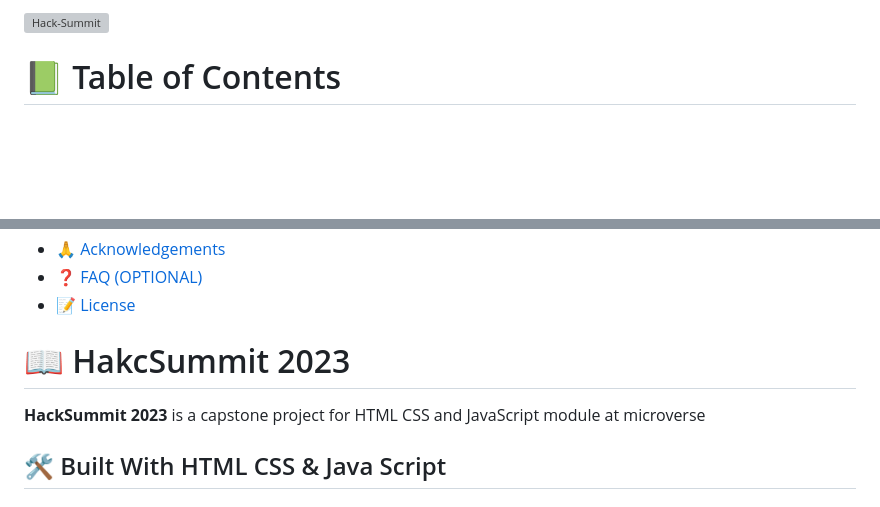
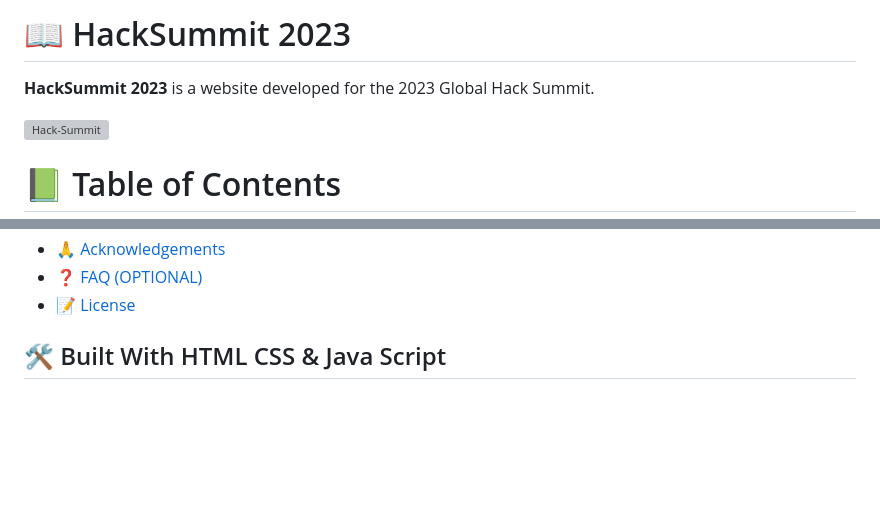
Before and after one commit to kalbek/Hack-Summit, a Markdown page: README.md, 2 parts joined by grey strips. GitHub-like rendering; blank space fills up the shorter version; grey boxes are pictures that could not be loaded.

```diff
--- a/README.md
+++ b/README.md
@@ -1,4 +1,8 @@
 <a name="readme-top"></a>
+# 📖 HackSummit 2023 <a name="about-project"></a>
+
+**HackSummit 2023** is a website developed for the 2023 Global Hack Summit.
+
 ![Hack-Summit](https://github.com/kalbek/Hack-Summit/assets/44664009/81862f72-4382-4395-bd99-5c8bcbc434a2)
 
 # 📗 Table of Contents
@@ -25,10 +29,6 @@
 - [📝 License](#license)
 
 <!-- PROJECT DESCRIPTION -->
-
-# 📖 HakcSummit 2023 <a name="about-project"></a>
-
-**HackSummit 2023** is a capstone project for HTML CSS and JavaScript module at microverse
 
 ## 🛠 Built With <a name="built-with"> HTML CSS & Java Script</a>
 
```
